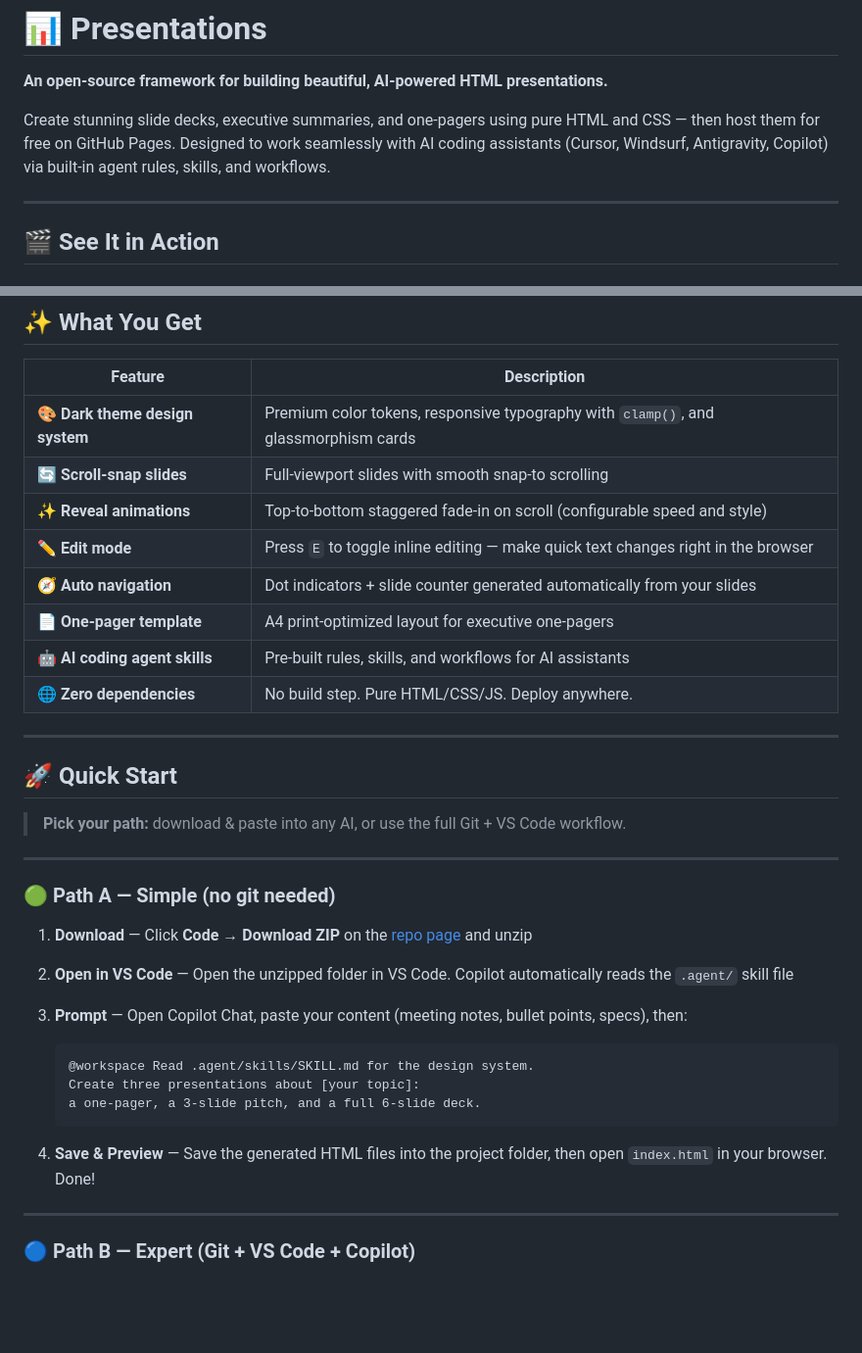
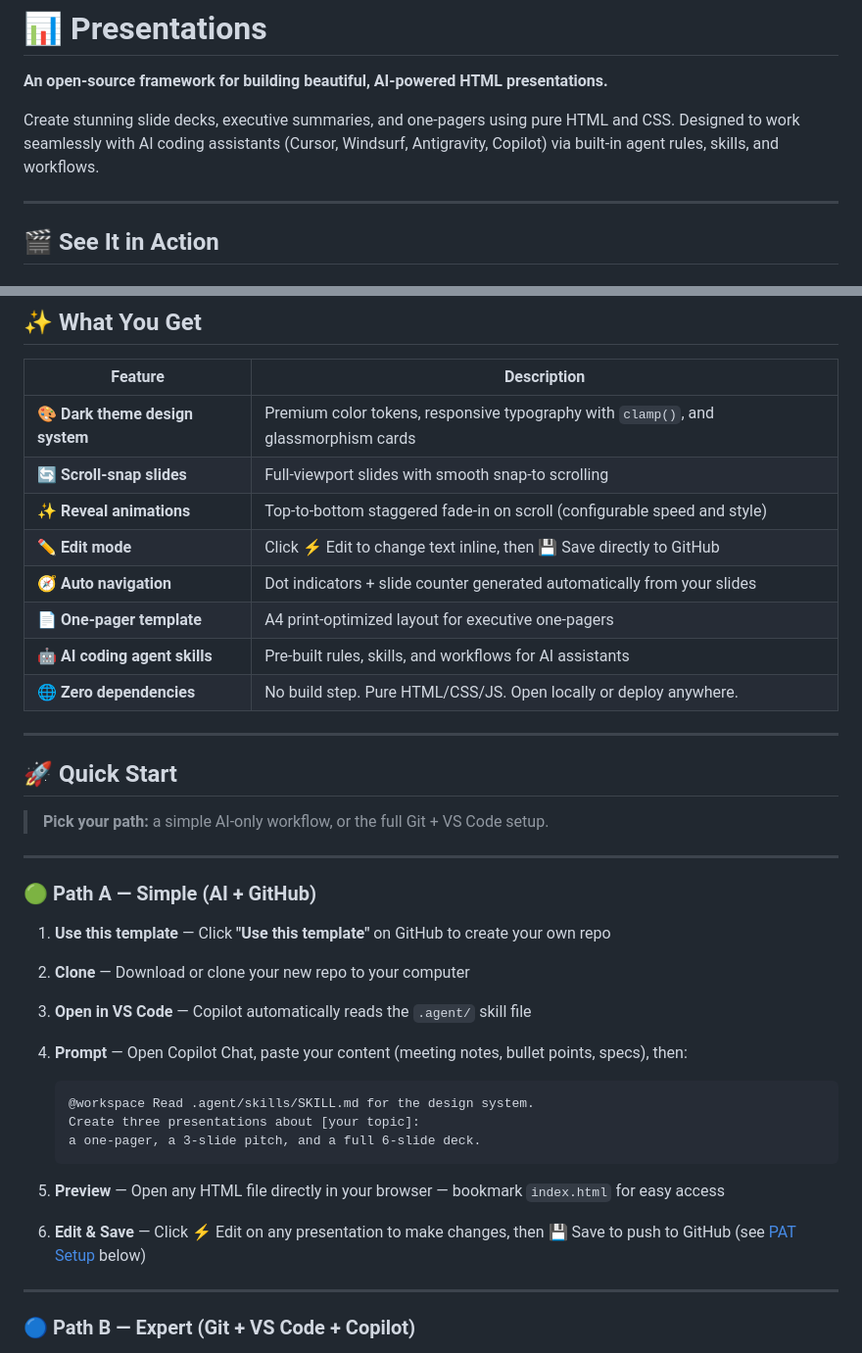
Before and after one commit to MartinJuhler/Presentation-Template, a Markdown page: README.md, 2 parts joined by grey strips. Shown at 98% size. Rendered like a GitHub page; blank space fills up the shorter version.

````diff
--- a/README.md
+++ b/README.md
@@ -2,7 +2,7 @@
 
 **An open-source framework for building beautiful, AI-powered HTML presentations.**
 
-Create stunning slide decks, executive summaries, and one-pagers using pure HTML and CSS — then host them for free on GitHub Pages. Designed to work seamlessly with AI coding assistants (Cursor, Windsurf, Antigravity, Copilot) via built-in agent rules, skills, and workflows.
+Create stunning slide decks, executive summaries, and one-pagers using pure HTML and CSS. Designed to work seamlessly with AI coding assistants (Cursor, Windsurf, Antigravity, Copilot) via built-in agent rules, skills, and workflows.
 
 ---
 
@@ -19,25 +19,26 @@ Create stunning slide decks, executive summaries, and one-pagers using pure HTML
 | 🎨 **Dark theme design system** | Premium color tokens, responsive typography with `clamp()`, and glassmorphism cards |
 | 🔄 **Scroll-snap slides** | Full-viewport slides with smooth snap-to scrolling |
 | ✨ **Reveal animations** | Top-to-bottom staggered fade-in on scroll (configurable speed and style) |
-| ✏️ **Edit mode** | Press `E` to toggle inline editing — make quick text changes right in the browser |
+| ✏️ **Edit mode** | Click ⚡ Edit to change text inline, then 💾 Save directly to GitHub |
 | 🧭 **Auto navigation** | Dot indicators + slide counter generated automatically from your slides |
 | 📄 **One-pager template** | A4 print-optimized layout for executive one-pagers |
 | 🤖 **AI coding agent skills** | Pre-built rules, skills, and workflows for AI assistants |
-| 🌐 **Zero dependencies** | No build step. Pure HTML/CSS/JS. Deploy anywhere. |
+| 🌐 **Zero dependencies** | No build step. Pure HTML/CSS/JS. Open locally or deploy anywhere. |
 
 ---
 
 ## 🚀 Quick Start
 
-> **Pick your path:** download & paste into any AI, or use the full Git + VS Code workflow.
+> **Pick your path:** a simple AI-only workflow, or the full Git + VS Code setup.
 
 ---
 
-### 🟢 Path A — Simple (no git needed)
+### 🟢 Path A — Simple (AI + GitHub)
 
-1. **Download** — Click **Code → Download ZIP** on the [repo page](https://github.com/MartinJuhler/Presentation-Template) and unzip
-2. **Open in VS Code** — Open the unzipped folder in VS Code. Copilot automatically reads the `.agent/` skill file
-3. **Prompt** — Open Copilot Chat, paste your content (meeting notes, bullet points, specs), then:
+1. **Use this template** — Click **"Use this template"** on GitHub to create your own repo
+2. **Clone** — Download or clone your new repo to your computer
+3. **Open in VS Code** — Copilot automatically reads the `.agent/` skill file
+4. **Prompt** — Open Copilot Chat, paste your content (meeting notes, bullet points, specs), then:
 
    ```
    @workspace Read .agent/skills/SKILL.md for the design system.
@@ -45,7 +46,8 @@ Create stunning slide decks, executive summaries, and one-pagers using pure HTML
    a one-pager, a 3-slide pitch, and a full 6-slide deck.
    ```
 
-4. **Save & Preview** — Save the generated HTML files into the project folder, then open `index.html` in your browser. Done!
+5. **Preview** — Open any HTML file directly in your browser — bookmark `index.html` for easy access
+6. **Edit & Save** — Click ⚡ Edit on any presentation to make changes, then 💾 Save to push to GitHub (see [PAT Setup](#-pat-setup-one-time) below)
 
 ---
 
````
Also changed, not shown: other parts of README.md (+40 -7 lines).
